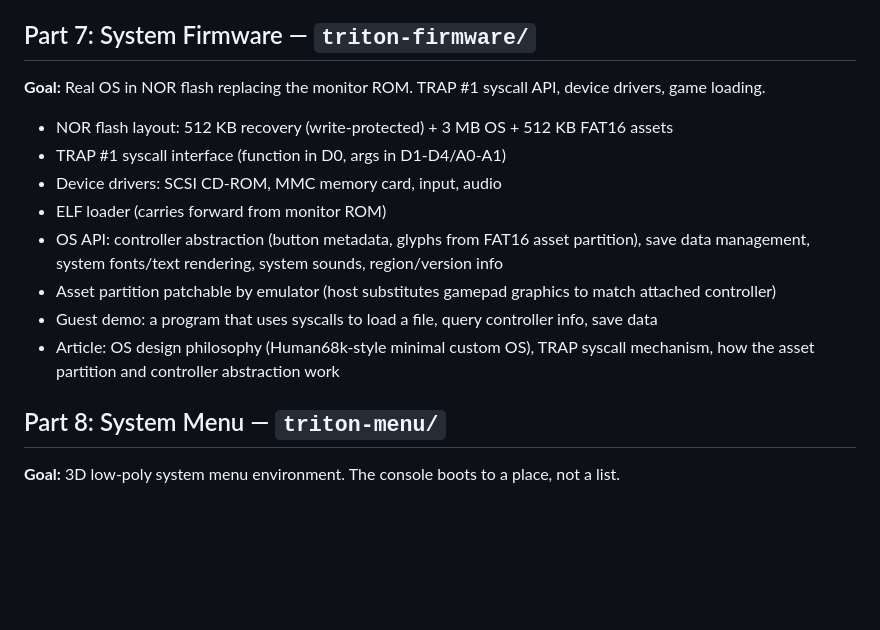
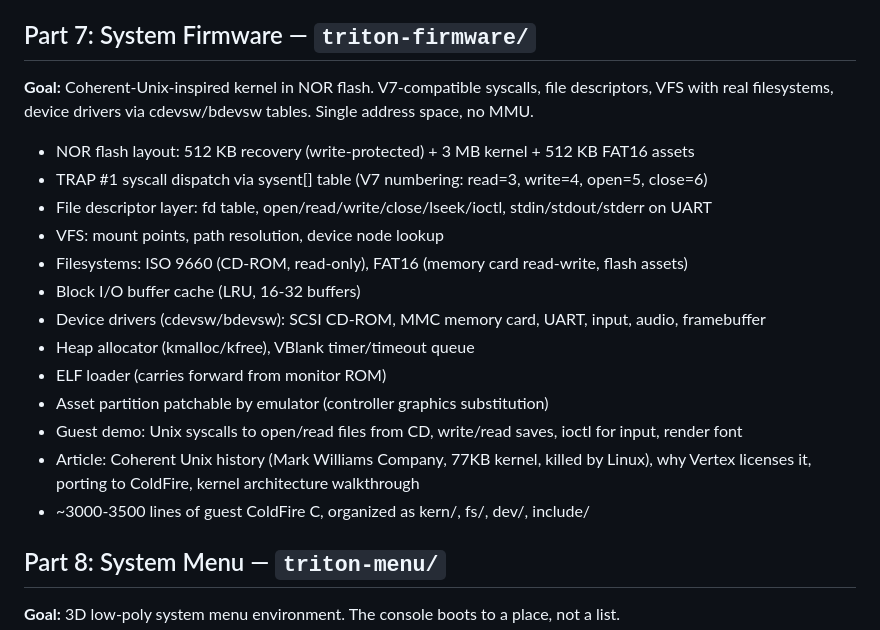
Before and after one commit to OrangeTide/the-mechanical-researcher, a Markdown page: todo-triton.md, the part around the change. Drawn GitHub-style; blank space fills up the shorter version.

Commit message:
some progress on triton

```diff
--- a/todo-triton.md
+++ b/todo-triton.md
@@ -68,18 +68,23 @@
 
 ## Part 7: System Firmware — `triton-firmware/`
 
-**Goal:** Real OS in NOR flash replacing the monitor ROM. TRAP #1 syscall API, device drivers, game loading.
+**Goal:** Coherent-Unix-inspired kernel in NOR flash. V7-compatible syscalls, file descriptors,
+VFS with real filesystems, device drivers via cdevsw/bdevsw tables. Single address space, no MMU.
 
-- NOR flash layout: 512 KB recovery (write-protected) + 3 MB OS + 512 KB FAT16 assets
-- TRAP #1 syscall interface (function in D0, args in D1-D4/A0-A1)
-- Device drivers: SCSI CD-ROM, MMC memory card, input, audio
+- NOR flash layout: 512 KB recovery (write-protected) + 3 MB kernel + 512 KB FAT16 assets
+- TRAP #1 syscall dispatch via sysent[] table (V7 numbering: read=3, write=4, open=5, close=6)
+- File descriptor layer: fd table, open/read/write/close/lseek/ioctl, stdin/stdout/stderr on UART
+- VFS: mount points, path resolution, device node lookup
+- Filesystems: ISO 9660 (CD-ROM, read-only), FAT16 (memory card read-write, flash assets)
+- Block I/O buffer cache (LRU, 16-32 buffers)
+- Device drivers (cdevsw/bdevsw): SCSI CD-ROM, MMC memory card, UART, input, audio, framebuffer
+- Heap allocator (kmalloc/kfree), VBlank timer/timeout queue
 - ELF loader (carries forward from monitor ROM)
-- OS API: controller abstraction (button metadata, glyphs from FAT16 asset partition),
-  save data management, system fonts/text rendering, system sounds, region/version info
-- Asset partition patchable by emulator (host substitutes gamepad graphics to match attached controller)
-- Guest demo: a program that uses syscalls to load a file, query controller info, save data
-- Article: OS design philosophy (Human68k-style minimal custom OS), TRAP syscall mechanism,
-  how the asset partition and controller abstraction work
+- Asset partition patchable by emulator (controller graphics substitution)
+- Guest demo: Unix syscalls to open/read files from CD, write/read saves, ioctl for input, render font
+- Article: Coherent Unix history (Mark Williams Company, 77KB kernel, killed by Linux),
+  why Vertex licenses it, porting to ColdFire, kernel architecture walkthrough
+- ~3000-3500 lines of guest ColdFire C, organized as kern/, fs/, dev/, include/
 
 ## Part 8: System Menu — `triton-menu/`
 
```
Also changed, not shown: notes/fantasy-console-spec.md (+4 -4 lines), notes/inferno-os.md (added, +82 -0 lines).
